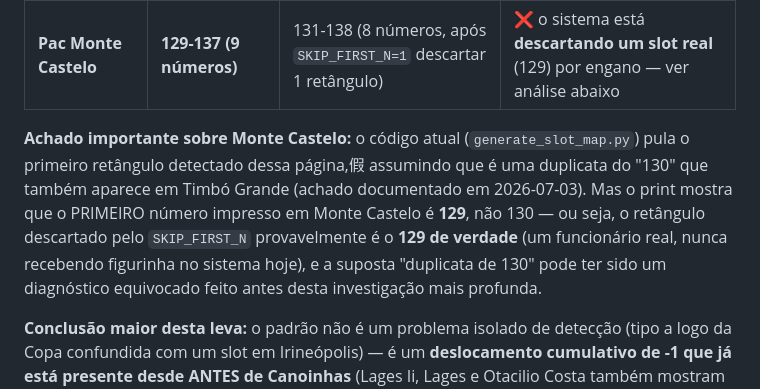
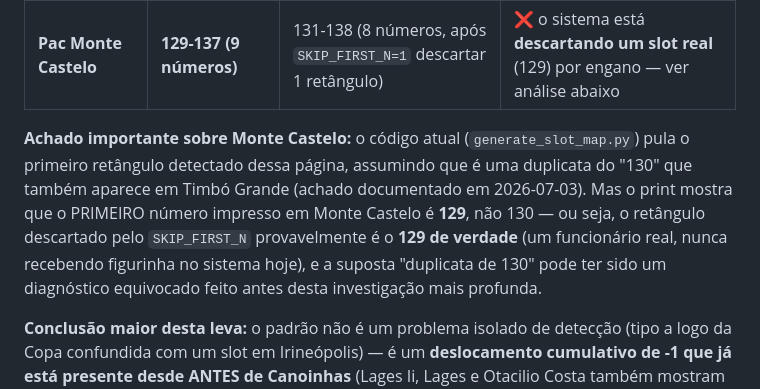
Before and after one commit to EllGabri/Album-Copa, a Markdown page: docs/Plans.md, the part around the change. Rendered like a GitHub page.

Commit message:
Plans.md: corrige caractere estranho no texto

```diff
--- a/docs/Plans.md
+++ b/docs/Plans.md
@@ -305,7 +305,7 @@ Mais 5 templates lidos diretamente dos prints (limpos, sem figurinhas coladas):
 | **Pac Otacilio Costa** | 72-82 (11 números) | 73-83 (11) | ❌ deslocado -1 |
 | **Pac Monte Castelo** | **129-137 (9 números)** | 131-138 (8 números, após `SKIP_FIRST_N=1` descartar 1 retângulo) | ❌ o sistema está **descartando um slot real** (129) por engano — ver análise abaixo |
 
-**Achado importante sobre Monte Castelo:** o código atual (`generate_slot_map.py`) pula o primeiro retângulo detectado dessa página,假 assumindo que é uma duplicata do "130" que também aparece em Timbó Grande (achado documentado em 2026-07-03). Mas o print mostra que o PRIMEIRO número impresso em Monte Castelo é **129**, não 130 — ou seja, o retângulo descartado pelo `SKIP_FIRST_N` provavelmente é o **129 de verdade** (um funcionário real, nunca recebendo figurinha no sistema hoje), e a suposta "duplicata de 130" pode ter sido um diagnóstico equivocado feito antes desta investigação mais profunda.
+**Achado importante sobre Monte Castelo:** o código atual (`generate_slot_map.py`) pula o primeiro retângulo detectado dessa página, assumindo que é uma duplicata do "130" que também aparece em Timbó Grande (achado documentado em 2026-07-03). Mas o print mostra que o PRIMEIRO número impresso em Monte Castelo é **129**, não 130 — ou seja, o retângulo descartado pelo `SKIP_FIRST_N` provavelmente é o **129 de verdade** (um funcionário real, nunca recebendo figurinha no sistema hoje), e a suposta "duplicata de 130" pode ter sido um diagnóstico equivocado feito antes desta investigação mais profunda.
 
 **Conclusão maior desta leva:** o padrão não é um problema isolado de detecção (tipo a logo da Copa confundida com um slot em Irineópolis) — é um **deslocamento cumulativo de -1 que já está presente desde ANTES de Canoinhas** (Lages Ii, Lages e Otacilio Costa também mostram -1, todos ANTES de Correia Pinto na sequência numérica) **e aumenta para -2 a partir de Irineópolis**. Isso é consistente com o achado JÁ CONHECIDO e documentado (2026-07-03) de que **números de fronteira entre agências aparecem duplicados de propósito na arte do Canva** (ex.: "130" em Timbó Grande E Monte Castelo) — é plausível que esse mesmo tipo de duplicidade de fronteira aconteça em VÁRIOS pontos da sequência de 15 páginas (ex.: "41" duplicado entre Canoinhas/Lages Ii, "51" duplicado entre Lages Ii/Lages etc.), não só uma vez.
 
```
